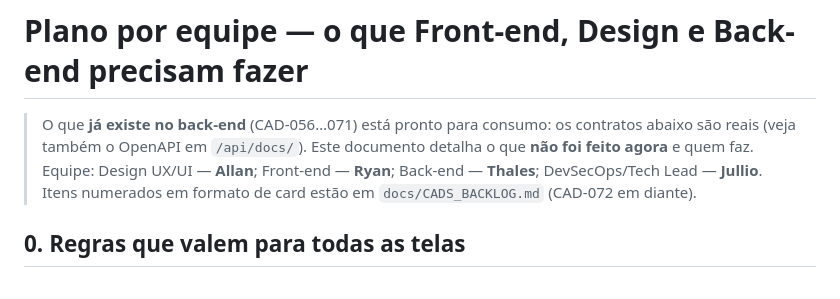
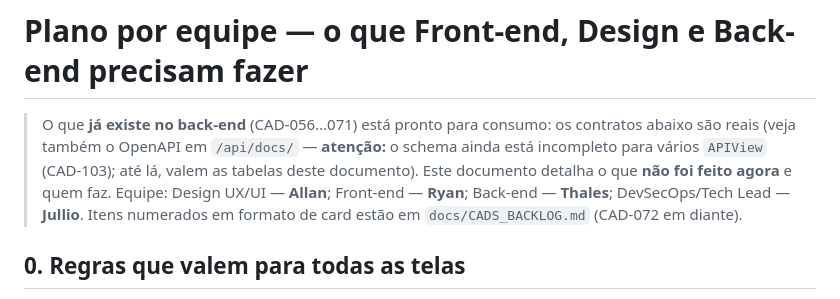
Before and after one commit to Baianosppd/Cadrius, a Markdown page: docs/PLANO_EQUIPES.md, the part around the change. Rendered like a GitHub page.

Commit message:
docs: CAD-103 (contrato OpenAPI completo) e aviso sobre schema incompleto
Co-Authored-By: Claude Sonnet 5.5 <noreply@anthropic.com>
Claude-Session: https://claude.ai/code/session_01KsgKNzuBfuwRaDvLuHmTpa

```diff
--- a/docs/PLANO_EQUIPES.md
+++ b/docs/PLANO_EQUIPES.md
@@ -1,7 +1,7 @@
 # Plano por equipe — o que Front-end, Design e Back-end precisam fazer
 
 > O que **já existe no back-end** (CAD-056…071) está pronto para consumo: os contratos abaixo são reais (veja também o
-> OpenAPI em `/api/docs/`). Este documento detalha o que **não foi feito agora** e quem faz.
+> OpenAPI em `/api/docs/` — **atenção:** o schema ainda está incompleto para vários `APIView` (CAD-103); até lá, valem as tabelas deste documento). Este documento detalha o que **não foi feito agora** e quem faz.
 > Equipe: Design UX/UI — **Allan**; Front-end — **Ryan**; Back-end — **Thales**; DevSecOps/Tech Lead — **Jullio**.
 > Itens numerados em formato de card estão em `docs/CADS_BACKLOG.md` (CAD-072 em diante).
 
```
Also changed, not shown: docs/CADS_BACKLOG.md (+2 -0 lines).
